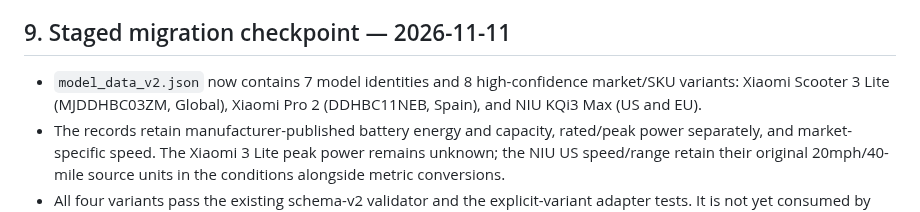
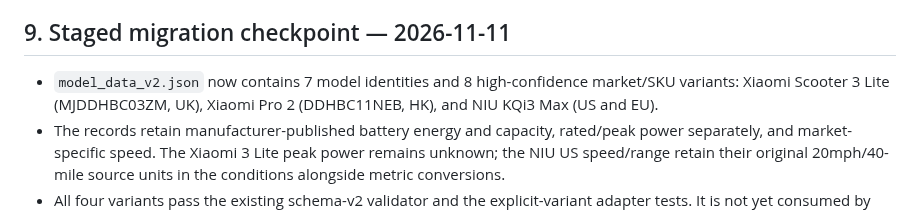
Before and after one commit to rikobn10-cyber/voltride, a Markdown page: docs/MODEL_DATA_SCHEMA_V2_MIGRATION_PLAN_2026-11-10.md, the part around the change. Rendered like a GitHub page.

```diff
--- a/docs/MODEL_DATA_SCHEMA_V2_MIGRATION_PLAN_2026-11-10.md
+++ b/docs/MODEL_DATA_SCHEMA_V2_MIGRATION_PLAN_2026-11-10.md
@@ -170,7 +170,7 @@ These are work queues, not permission to overwrite current production values wit
 
 ## 9. Staged migration checkpoint — 2026-11-11
 
-- `model_data_v2.json` now contains 7 model identities and 8 high-confidence market/SKU variants: Xiaomi Scooter 3 Lite (MJDDHBC03ZM, Global), Xiaomi Pro 2 (DDHBC11NEB, Spain), and NIU KQi3 Max (US and EU).
+- `model_data_v2.json` now contains 7 model identities and 8 high-confidence market/SKU variants: Xiaomi Scooter 3 Lite (MJDDHBC03ZM, UK), Xiaomi Pro 2 (DDHBC11NEB, HK), and NIU KQi3 Max (US and EU).
 - The records retain manufacturer-published battery energy and capacity, rated/peak power separately, and market-specific speed. The Xiaomi 3 Lite peak power remains unknown; the NIU US speed/range retain their original 20mph/40-mile source units in the conditions alongside metric conversions.
 - All four variants pass the existing schema-v2 validator and the explicit-variant adapter tests. It is not yet consumed by `build_models.py`; `models.json` remains the production source of truth.
 - No other model is added until its exact generation/SKU and market are supported by adequate primary evidence. In particular, conflicting legacy values remain unchanged in production and are not projected into v2 as verified.
```
